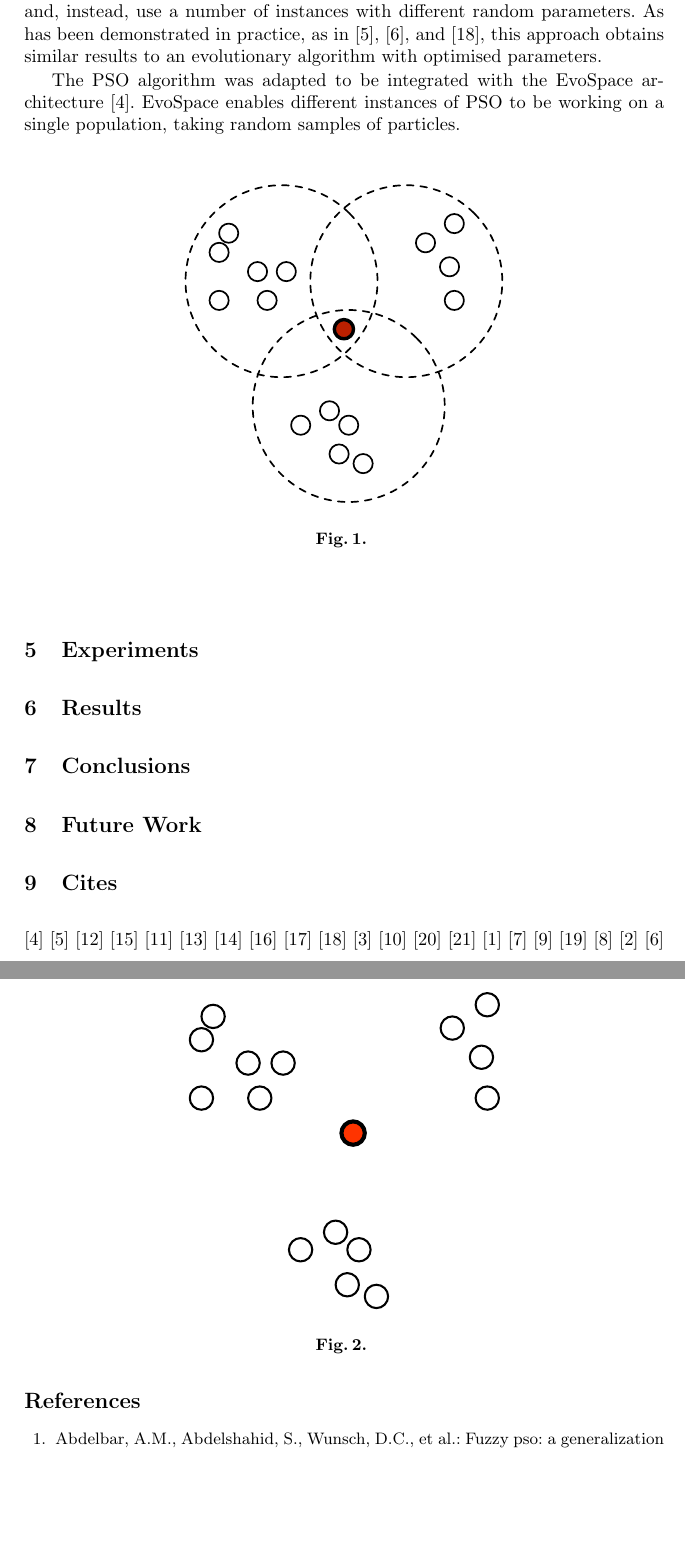
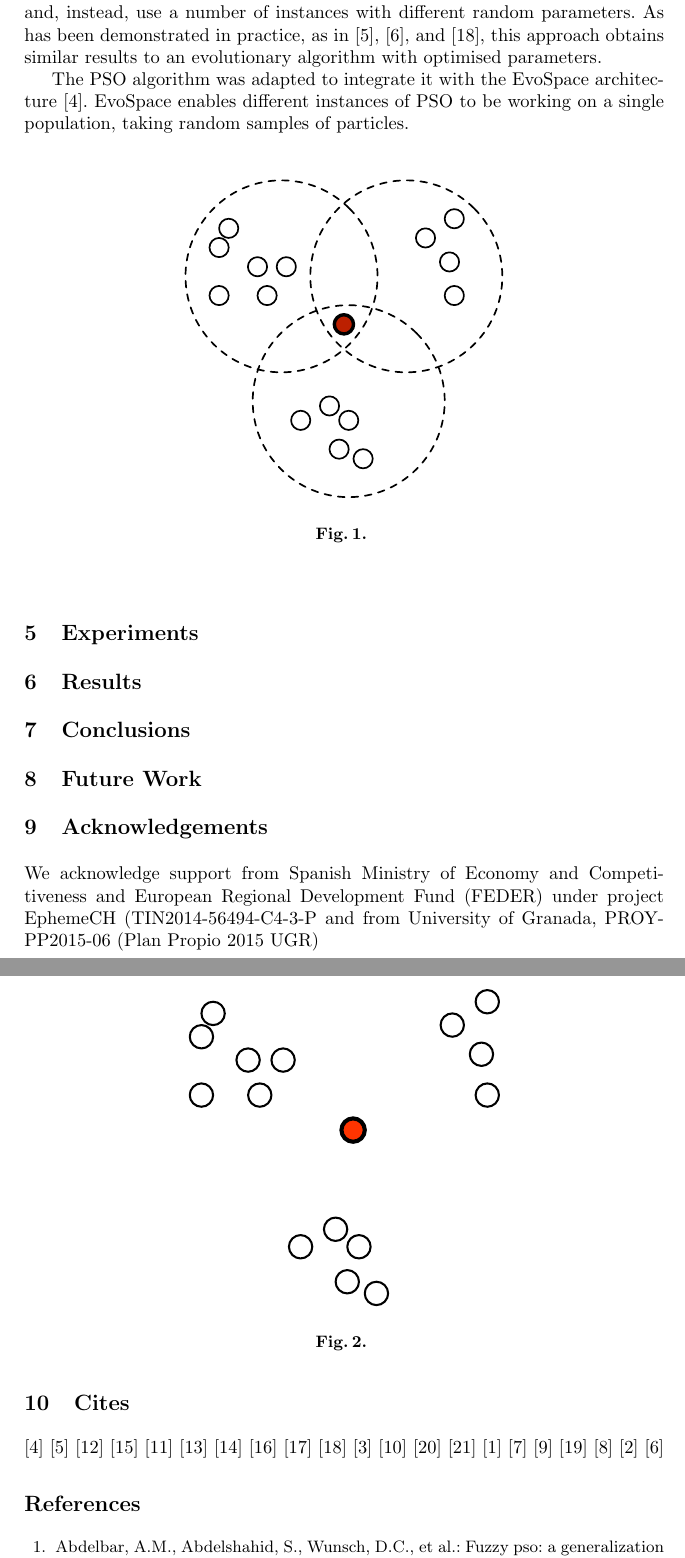
Before and after one commit to amherag/ppsn-2016-a, a LaTeX thesis (paper.tex): two parts of pages 2 and 3 of 4, joined at a grey line, cut so that both start at the same text, the shorter picture padded with empty space. Compiled offline with pdfLaTeX.

Commit message:
Some suggestions and acks

```diff
--- a/paper.tex
+++ b/paper.tex
@@ -110,12 +113,14 @@ random set of parameters, as proposed by Y. Gong and
 A. Fukunaga in \cite{gong2011distributed}. The intention of this approach is to
 replace an optimization process of the parameters for a single instance of
 an evolutionary algorithm, and, instead, use a number of instances with
-different random parameters. As has been demonstrated in practice, as
+different random parameters.  %Don't understand this - JJ
+As has been demonstrated in practice, as
 in \cite{garcia2014randomized}, \cite{gong2011distributed}, and
 \cite{tanabe2013evaluation}, this approach obtains similar results to
-an evolutionary algorithm with optimised parameters.
+an evolutionary algorithm with optimised parameters. % This probably
+                                % should go to state of the art - JJ
 
-The PSO algorithm was adapted to be integrated with the EvoSpace
+The PSO algorithm was adapted to integrate it with the EvoSpace
 architecture \cite{garcia2015evospace}. EvoSpace enables different
 instances of PSO to be working on a single population, taking random
 samples of particles.
@@ -146,7 +151,15 @@ samples of particles.
 \section{Future Work}
 \label{future-work}
 
+\section{Acknowledgements}
+
+We acknowledge support from
+Spanish Ministry of Economy and Competitiveness and European Regional
+Development Fund (FEDER) under project EphemeCH
+(TIN2014-56494-C4-3-P and
+from University of Granada, PROY-PP2015-06 (Plan Propio 2015 UGR)
 \section{Cites}
+
 
 \cite{garcia2015evospace}
 \cite{garcia2014randomized}
```
Also changed, not shown: paper.tex (3 more changed lines).
